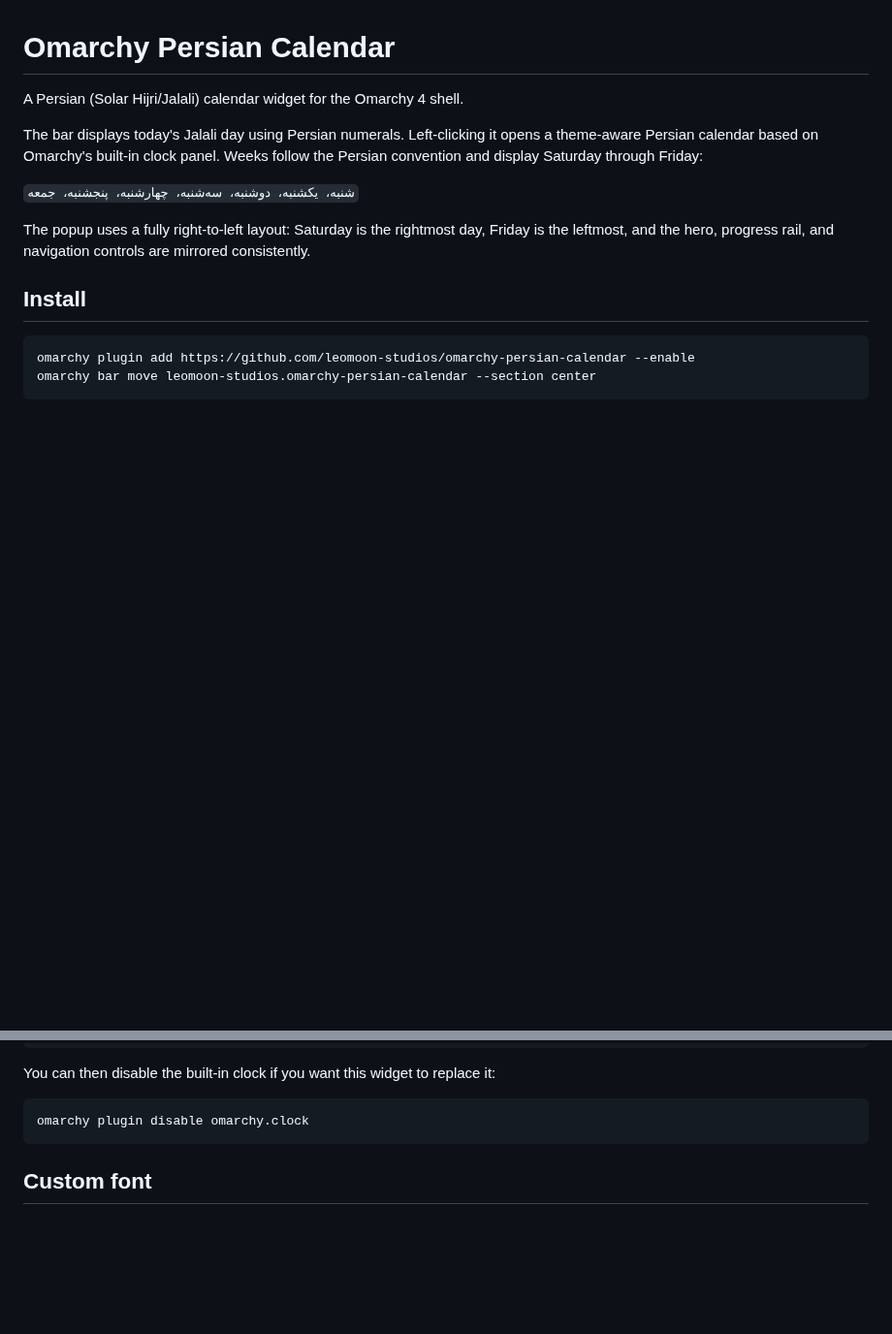
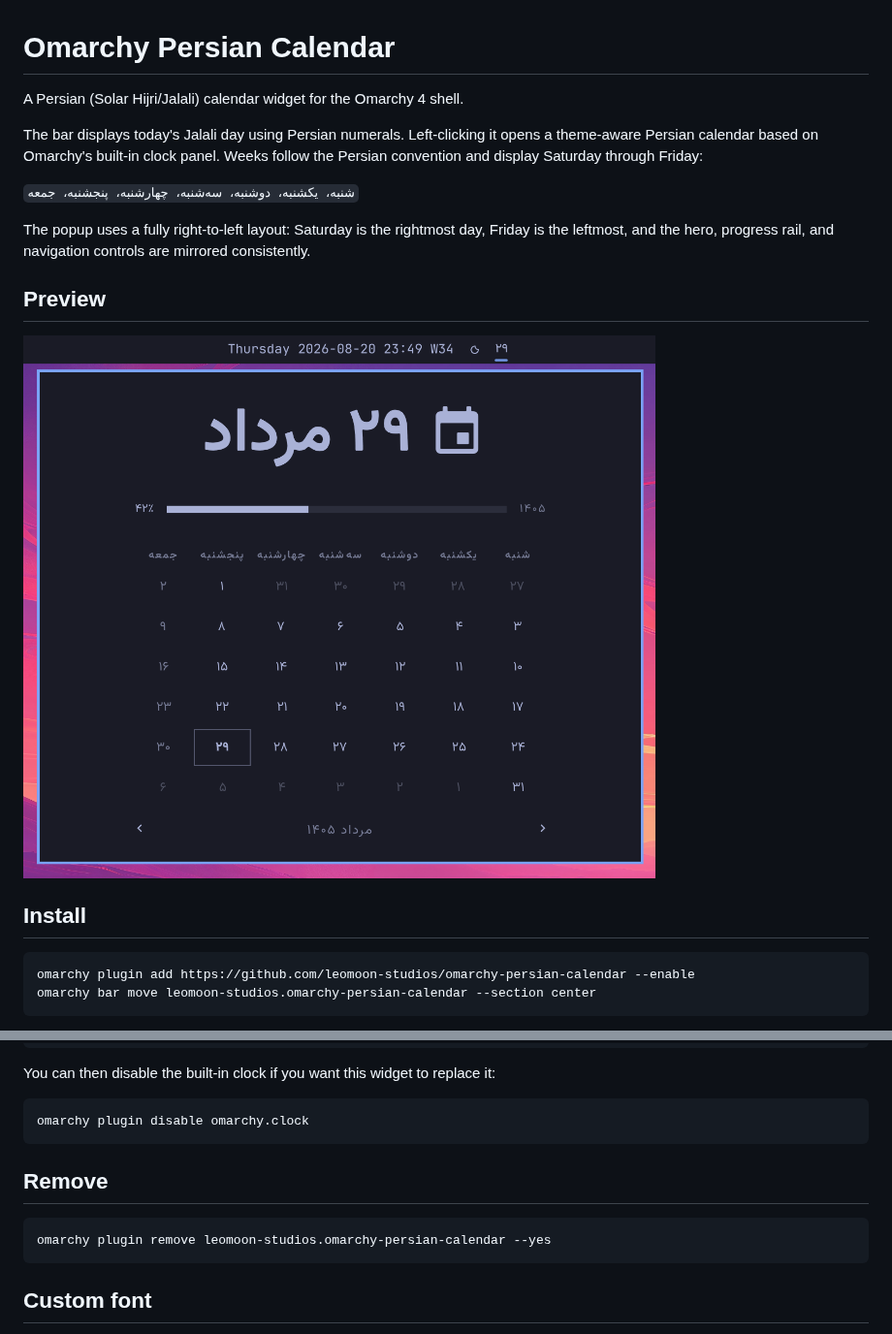
Before and after one commit to leomoon-studios/omarchy-persian-calendar, a Markdown page: README.md, 2 parts joined by grey strips. Shown at 97% size. Rendered like a GitHub page; pictures changed too: preview.png (added); blank space fills up the shorter version.

Commit message:
Document plugin preview and removal

````diff
--- a/README.md
+++ b/README.md
@@ -11,6 +11,10 @@ Weeks follow the Persian convention and display Saturday through Friday:
 The popup uses a fully right-to-left layout: Saturday is the rightmost day,
 Friday is the leftmost, and the hero, progress rail, and navigation controls
 are mirrored consistently.
+
+## Preview
+
+![Omarchy Persian Calendar preview](preview.png)
 
 ## Install
 
@@ -30,6 +34,12 @@ You can then disable the built-in clock if you want this widget to replace it:
 
 ```bash
 omarchy plugin disable omarchy.clock
+```
+
+## Remove
+
+```bash
+omarchy plugin remove leomoon-studios.omarchy-persian-calendar --yes
 ```
 
 ## Custom font
````
